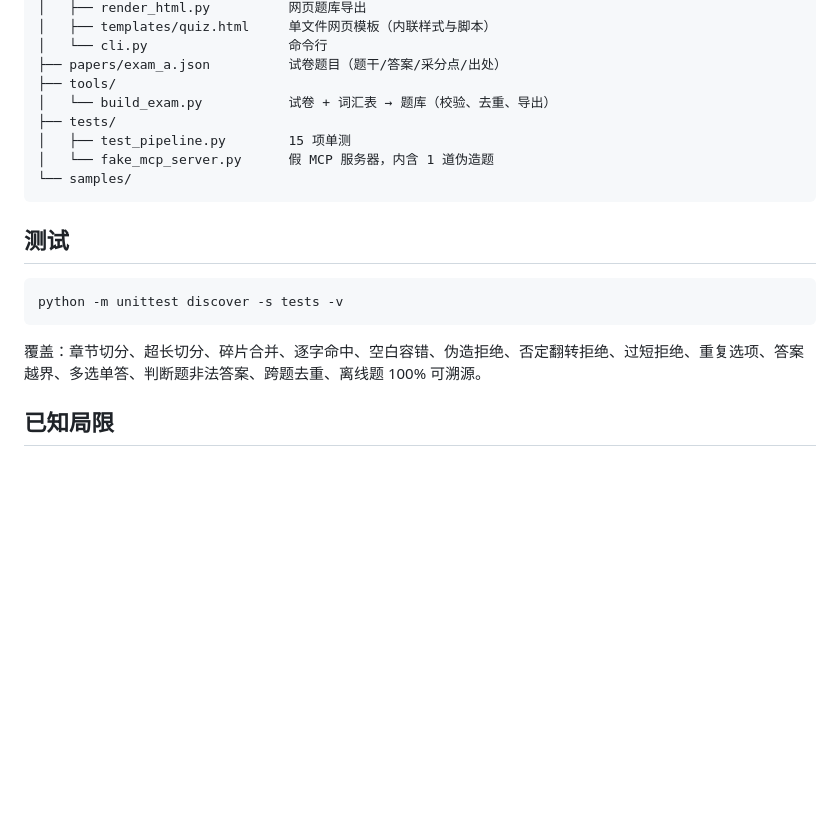
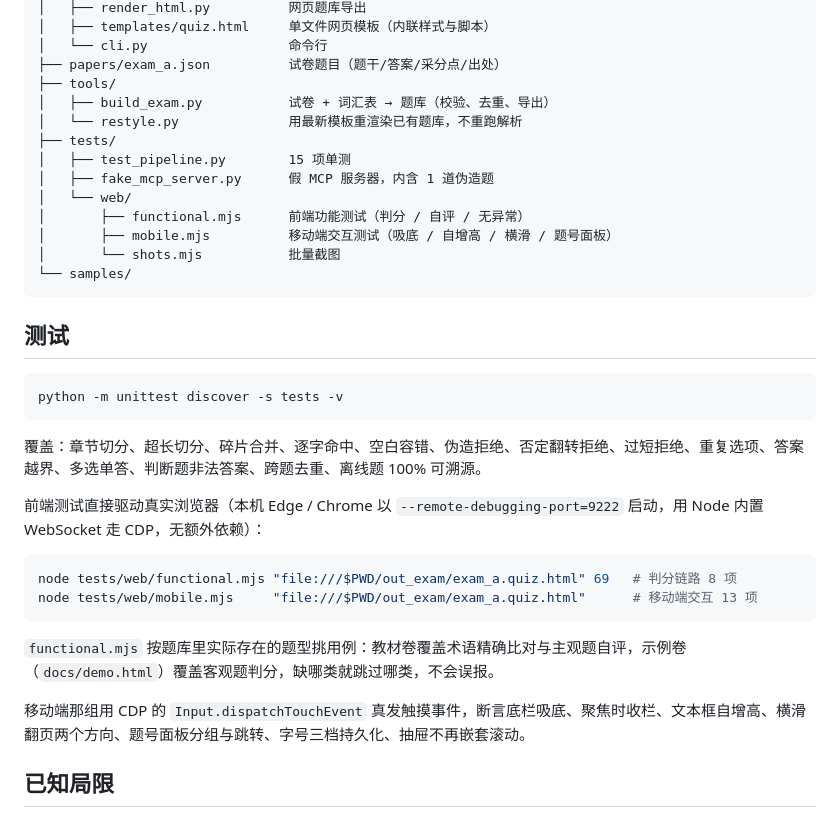
Before and after one commit to shushuzn/pdfquiz, a Markdown page: README.md, the part around one of its changes. Drawn GitHub-style; blank space fills up the shorter version.

````diff
--- a/README.md
+++ b/README.md
@@ -164,10 +192,15 @@ pdfquiz/
 │   └── cli.py                  命令行
 ├── papers/exam_a.json          试卷题目（题干/答案/采分点/出处）
 ├── tools/
-│   └── build_exam.py           试卷 + 词汇表 → 题库（校验、去重、导出）
+│   ├── build_exam.py           试卷 + 词汇表 → 题库（校验、去重、导出）
+│   └── restyle.py              用最新模板重渲染已有题库，不重跑解析
 ├── tests/
 │   ├── test_pipeline.py        15 项单测
-│   └── fake_mcp_server.py      假 MCP 服务器，内含 1 道伪造题
+│   ├── fake_mcp_server.py      假 MCP 服务器，内含 1 道伪造题
+│   └── web/
+│       ├── functional.mjs      前端功能测试（判分 / 自评 / 无异常）
+│       ├── mobile.mjs          移动端交互测试（吸底 / 自增高 / 横滑 / 题号面板）
+│       └── shots.mjs           批量截图
 └── samples/
 ```
 
@@ -178,6 +211,17 @@ python -m unittest discover -s tests -v
 ```
 
 覆盖：章节切分、超长切分、碎片合并、逐字命中、空白容错、伪造拒绝、否定翻转拒绝、过短拒绝、重复选项、答案越界、多选单答、判断题非法答案、跨题去重、离线题 100% 可溯源。
+
+前端测试直接驱动真实浏览器（本机 Edge / Chrome 以 `--remote-debugging-port=9222` 启动，用 Node 内置 WebSocket 走 CDP，无额外依赖）：
+
+```bash
+node tests/web/functional.mjs "file:///$PWD/out_exam/exam_a.quiz.html" 69   # 判分链路 8 项
+node tests/web/mobile.mjs     "file:///$PWD/out_exam/exam_a.quiz.html"      # 移动端交互 13 项
+```
+
+`functional.mjs` 按题库里实际存在的题型挑用例：教材卷覆盖术语精确比对与主观题自评，示例卷（`docs/demo.html`）覆盖客观题判分，缺哪类就跳过哪类，不会误报。
+
+移动端那组用 CDP 的 `Input.dispatchTouchEvent` 真发触摸事件，断言底栏吸底、聚焦时收栏、文本框自增高、横滑翻页两个方向、题号面板分组与跳转、字号三档持久化、抽屉不再嵌套滚动。
 
 ## 已知局限
 
````
Also changed, not shown: other parts of README.md (+28 -0 lines), docs/mobile.png (added), 9 other files.
